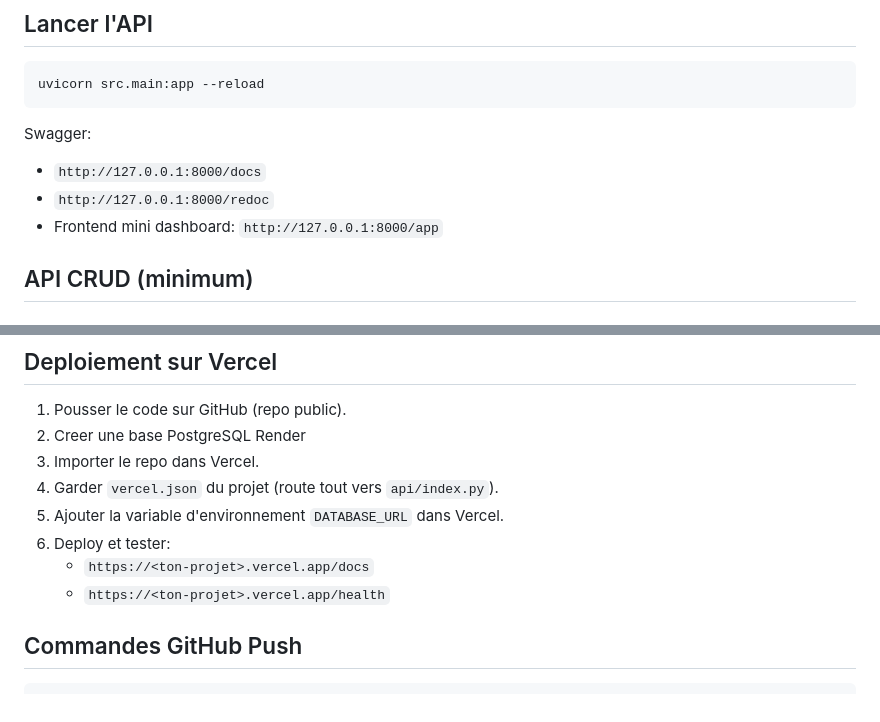
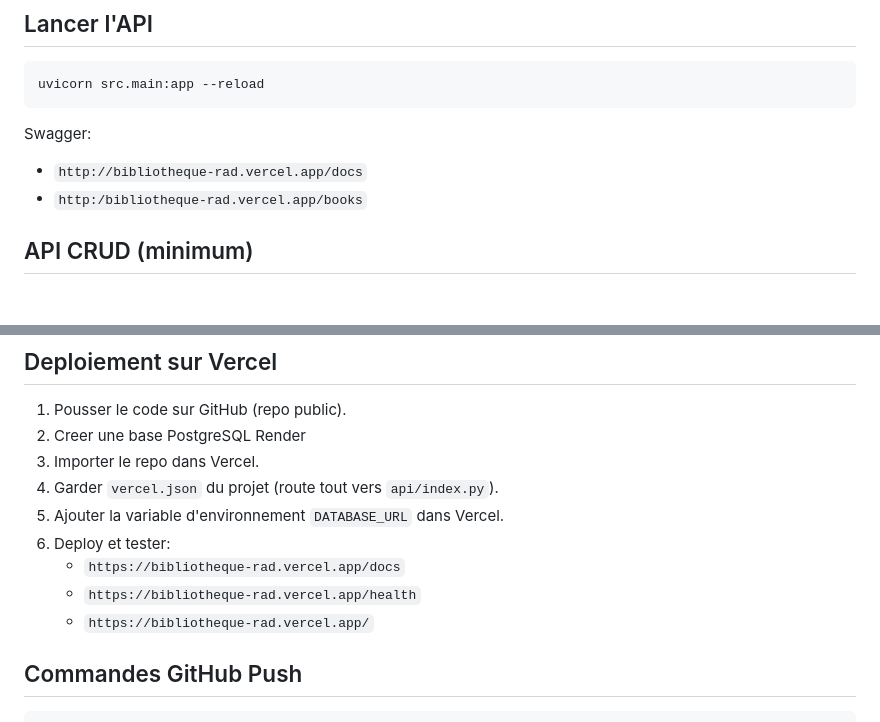
Before and after one commit to Codorah/bibliotheque-rad, a Markdown page: README.md, 2 parts joined by grey strips. Rendered like a GitHub page.

Commit message:
readme a jour

```diff
--- a/README.md
+++ b/README.md
@@ -99,9 +99,9 @@ uvicorn src.main:app --reload
 
 Swagger:
 
-- `http://127.0.0.1:8000/docs`
-- `http://127.0.0.1:8000/redoc`
-- Frontend mini dashboard: `http://127.0.0.1:8000/app`
+- `http://bibliotheque-rad.vercel.app/docs`
+- `http:/bibliotheque-rad.vercel.app/books`
+
 
 ## API CRUD (minimum)
 
@@ -222,8 +222,9 @@ Inserer des captures:
 4. Garder `vercel.json` du projet (route tout vers `api/index.py`).
 5. Ajouter la variable d'environnement `DATABASE_URL` dans Vercel.
 6. Deploy et tester:
-   - `https://<ton-projet>.vercel.app/docs`
-   - `https://<ton-projet>.vercel.app/health`
+   - `https://bibliotheque-rad.vercel.app/docs`
+   - `https://bibliotheque-rad.vercel.app/health`
+   - `https://bibliotheque-rad.vercel.app/`
 
 ## Commandes GitHub Push
 
```
